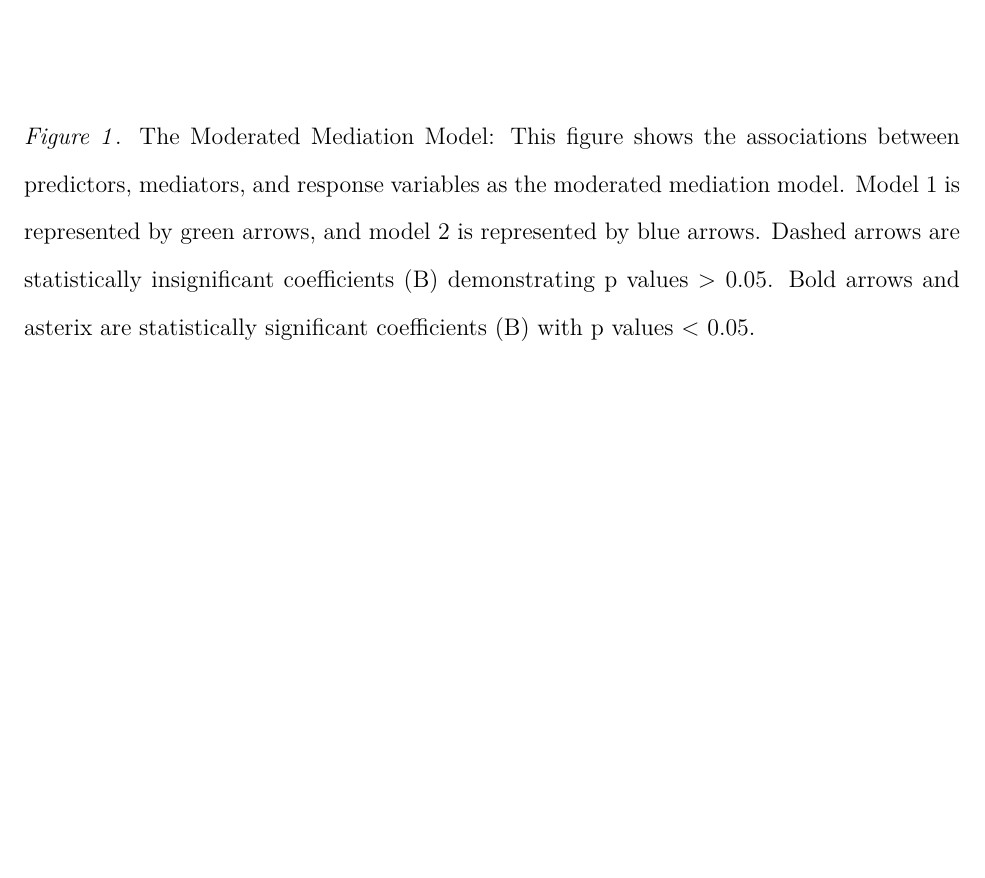
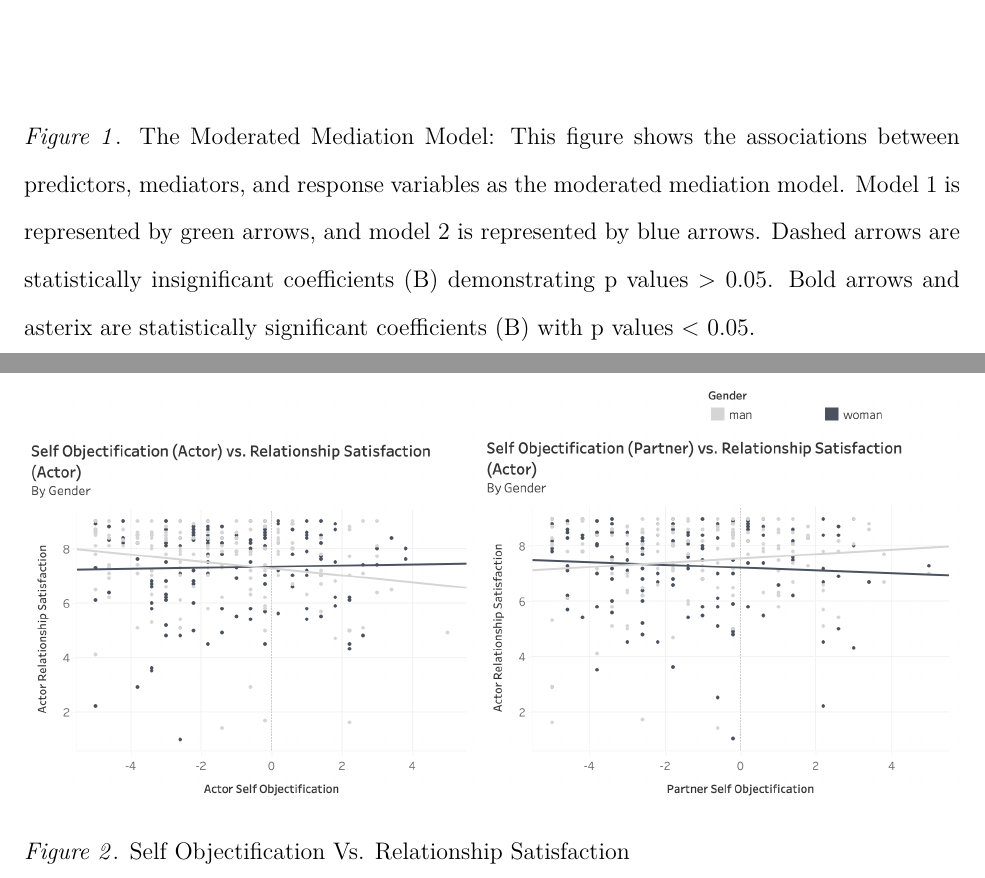
Before and after one commit to ajhaller/sds364, an R Markdown document (Results.Rmd): part of page 4 of 4 before the commit and two parts of pages 4 and 5 of 5 after it, the two joined at a grey line, cut so that both start at the same text, the shorter picture padded with empty space. The pictures show the output file Results.pdf that the author committed with the source.

Commit message:
added figure

```diff
--- a/Results.Rmd
+++ b/Results.Rmd
@@ -54,3 +54,5 @@ In Model 1, there is not a significant association between the man’s partner o
 Model 2 shows that there is no significant association between a woman’s objectification of her partner and the partner’s relationship satisfaction with the man’s self objectification as a mediating variable (<em>b</em> = 0.026, <em>p</em> = 0.687)( see Figure 1.).  This does not support our fourth hypothesis that the association between a woman's objectification of her partner and the partner’s relationship satisfaction is dependent on a man’s objectification of himself. However, Model 2 also shows that there is a statistically significant indirect relationship between the woman’s partner objectification and the man’s self objectification (<em>b</em> = 0.209, <em>p</em> = 0.011). This suggests that a woman’s partner objectification towards the man makes men in heterosexual relationships objectify themselves more. Results in model 2 also show that a man’s objectification of himself is associated with a decrease in his relationship satisfaction (<em>b</em> = -0.150, <em>p</em> = 0.015)(see Figure 1.).
 
 ![The Moderated Mediation Model: This figure shows the associations between predictors, mediators, and response variables as the moderated mediation model. Model 1 is represented by green arrows, and model 2 is represented by blue arrows.  Dashed arrows are statistically insignificant coefficients (B) demonstrating p values > 0.05. Bold arrows and asterix are statistically significant coefficients (B) with p values < 0.05.](Images/hypothesis_model_results.png)
+
+![Self Objectification Vs. Relationship Satisfaction](Images/SO_vs_RSA.png)
```
Also changed, not shown: Images/SO_vs_RSA.png (renamed from Images/SO vs. RSA.png), Images/SO_vs_RSA_pval.png (renamed from Images/SO vs. RSA (pval).png), Results.pdf, Results.tex, 1 other file.
